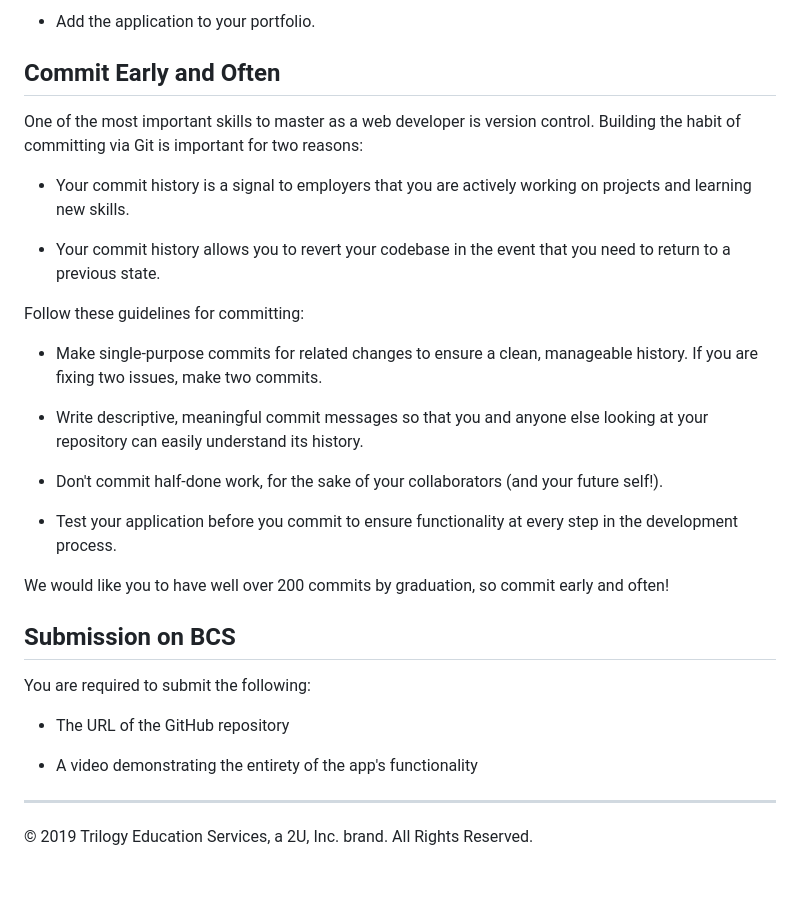
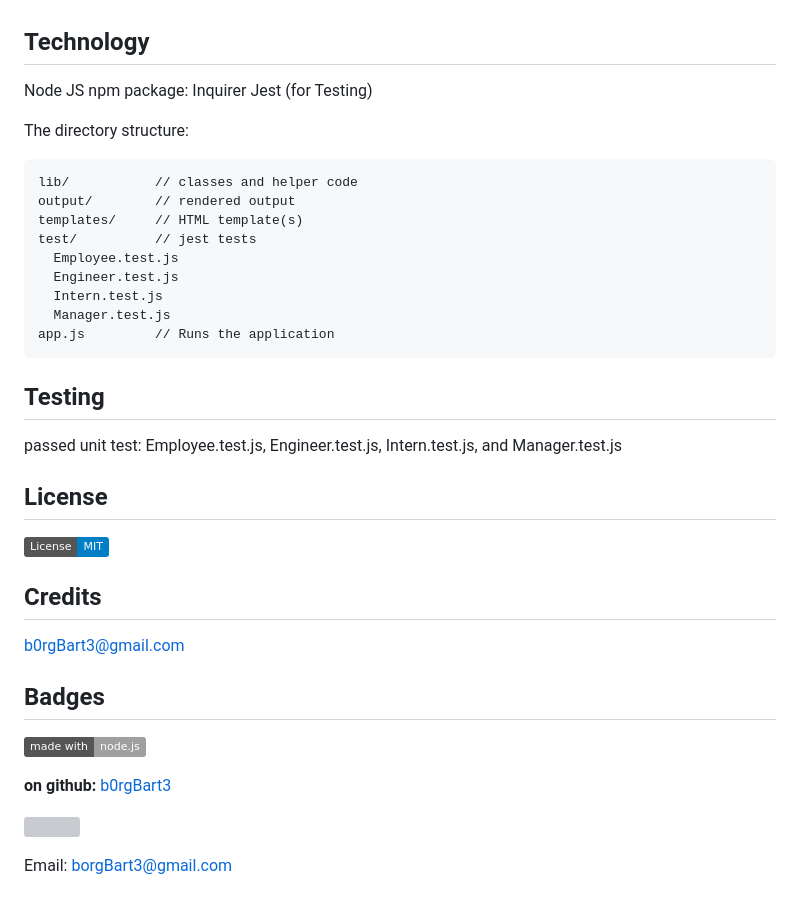
Before and after one commit to b0rgbart3/team-profile-generator, a Markdown page: README.md, the part around the change printed below. Drawn GitHub-style; badges without logos; grey boxes are pictures that could not be loaded.

````diff
--- a/README.md
+++ b/README.md
@@ -140,36 +117,48 @@ The project must generate a `team.html` page in the `output` directory, that dis
 
 * Use validation to ensure that the information provided is in the proper expected format.
 
-* Add the application to your portfolio.
-
-## Commit Early and Often
-
-One of the most important skills to master as a web developer is version control. Building the habit of committing via Git is important for two reasons:
-
-* Your commit history is a signal to employers that you are actively working on projects and learning new skills.
-
-* Your commit history allows you to revert your codebase in the event that you need to return to a previous state.
-
-Follow these guidelines for committing:
-
-* Make single-purpose commits for related changes to ensure a clean, manageable history. If you are fixing two issues, make two commits.
-
-* Write descriptive, meaningful commit messages so that you and anyone else looking at your repository can easily understand its history.
-
-* Don't commit half-done work, for the sake of your collaborators (and your future self!).
-
-* Test your application before you commit to ensure functionality at every step in the development process.
-
-We would like you to have well over 200 commits by graduation, so commit early and often!
+* Add the application to your portfolio. -->
 
 
-## Submission on BCS
+<a name="Technology"></a>
+## Technology
+Node JS
+npm package: Inquirer
+Jest (for Testing)
 
-You are required to submit the following:
+The directory structure:
+```
+lib/           // classes and helper code
+output/        // rendered output
+templates/     // HTML template(s)
+test/          // jest tests
+  Employee.test.js
+  Engineer.test.js
+  Intern.test.js
+  Manager.test.js
+app.js         // Runs the application
+```
 
-* The URL of the GitHub repository
 
-* A video demonstrating the entirety of the app's functionality
+<a name="Tests"></a>
+## Testing
+passed unit test: Employee.test.js, Engineer.test.js, Intern.test.js, and Manager.test.js
 
-- - -
-© 2019 Trilogy Education Services, a 2U, Inc. brand. All Rights Reserved.
+<a name='License'></a>
+## License
+[![MIT license](https://img.shields.io/badge/License-MIT-blue.svg)](https://lbesson.mit-license.org/)
+
+
+<a name="Credits"></a>
+## Credits
+b0rgBart3@gmail.com
+
+<a name="Badges"></a>
+## Badges
+ [![Generic badge](https://img.shields.io/badge/made_with-node.js-<COLOR>.svg)](https://shields.io/)
+
+**on github:** <a href='github.com/b0rgBart3'>b0rgBart3</a>
+
+[![](https://github.com/b0rgBart3.png?size=90)](https://github.com/remarkablemark)
+
+Email: borgBart3@gmail.com
````
Also changed, not shown: other parts of README.md (+56 -79 lines), goodREADME.md (added, +57 -0 lines), screenshot.jpg (added), 8 other files.
